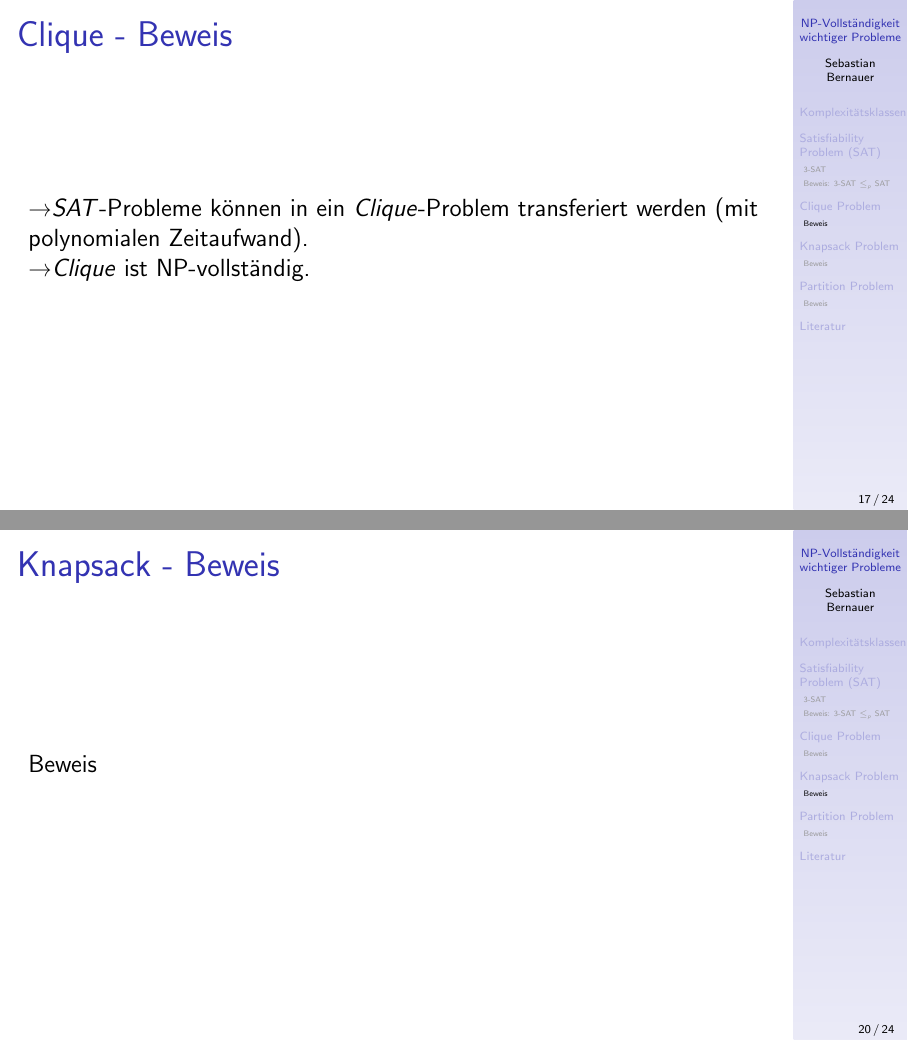
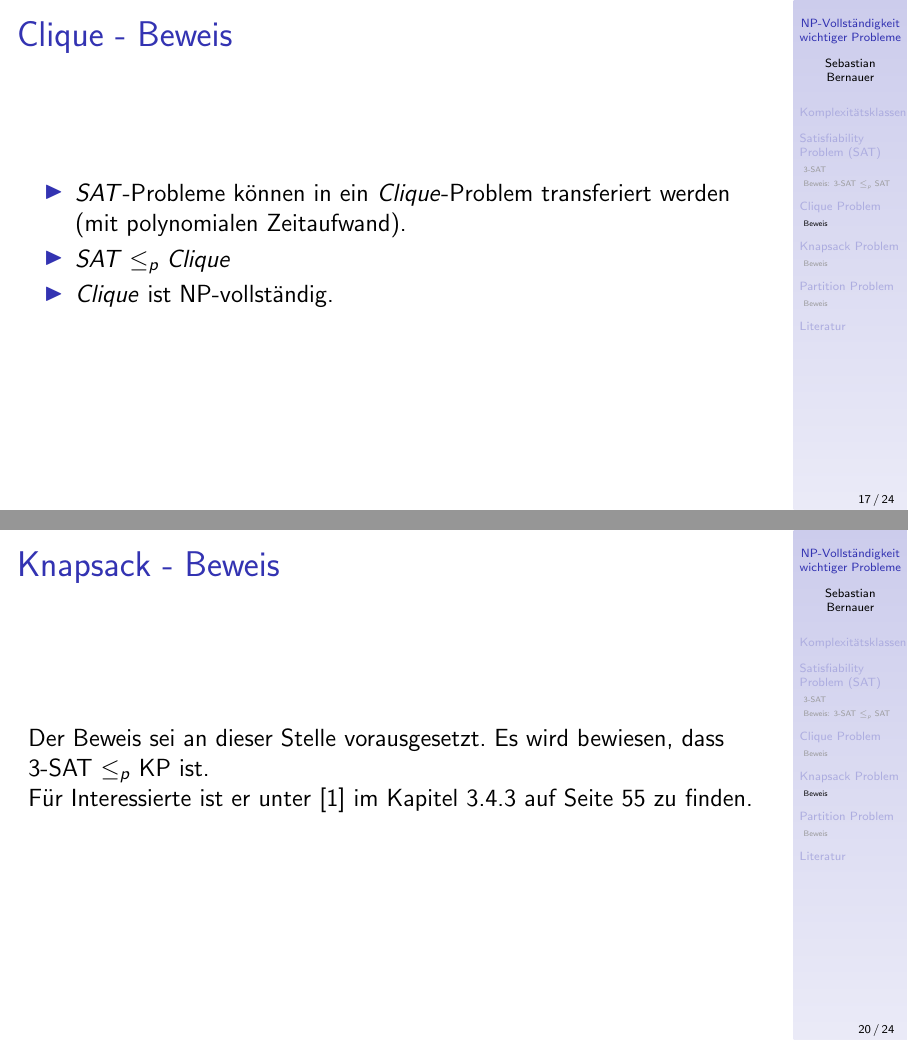
Before and after one commit to sbernauer/TheoInf_NPVollstaendigkeit, a LaTeX poster (presentation.tex): pages 33 and 39 of 43, joined at a grey line. Compiled offline with pdfLaTeX.

Commit message:
Added reference for KP-proof

```diff
--- a/presentation.tex
+++ b/presentation.tex
@@ -238,8 +238,11 @@ Konstruiere einen Graphen, der mittels \(Clique\) ein Problem löst, welches ein
 \end{frame}
 
 \begin{frame}{Clique - Beweis}
-\textrightarrow \(SAT\)-Probleme können in ein \(Clique\)-Problem transferiert werden (mit polynomialen Zeitaufwand).\\
-\textrightarrow \(Clique\) ist NP-vollständig.
+\begin{itemize}
+\item \(SAT\)-Probleme können in ein \(Clique\)-Problem transferiert werden (mit polynomialen Zeitaufwand).\\
+\item \(SAT \leq_p Clique\)\\
+\item \(Clique\) ist NP-vollständig.
+\end{itemize}
 \end{frame}
 
 \section{Knapsack Problem}
@@ -268,7 +271,9 @@ Zusätzlich seien \(a_1,...,a_n \in \mathbb{N}\) die Nutzenwerte für die Objekt
 
 \subsection{Beweis}
 \begin{frame}{Knapsack - Beweis}
-Beweis
+Der Beweis sei an dieser Stelle vorausgesetzt.
+Es wird bewiesen, dass 3-SAT \(\le_p\) KP ist.\\
+Für Interessierte ist er unter \cite{wegener} im Kapitel 3.4.3 auf Seite 55 zu finden.
 \end{frame}
 
 
```
Also changed, not shown: presentation.pdf, presentation.tex (14 more changed lines).
